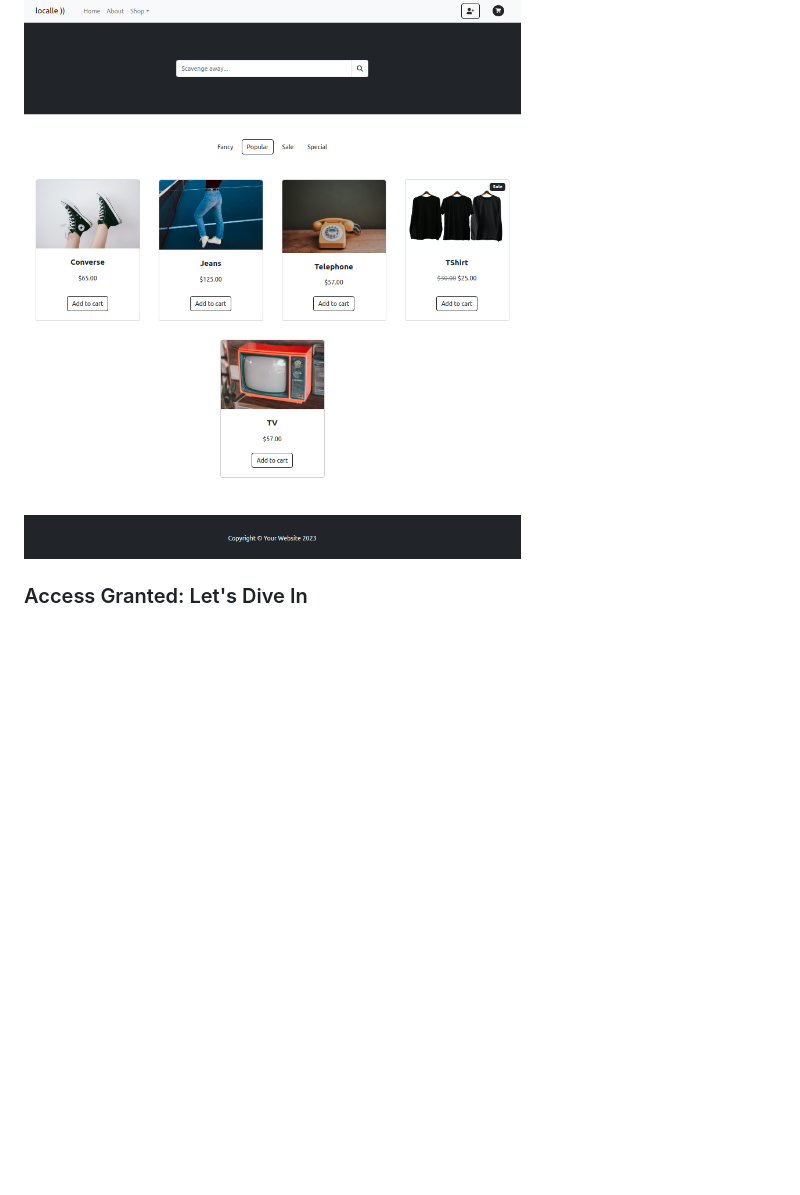
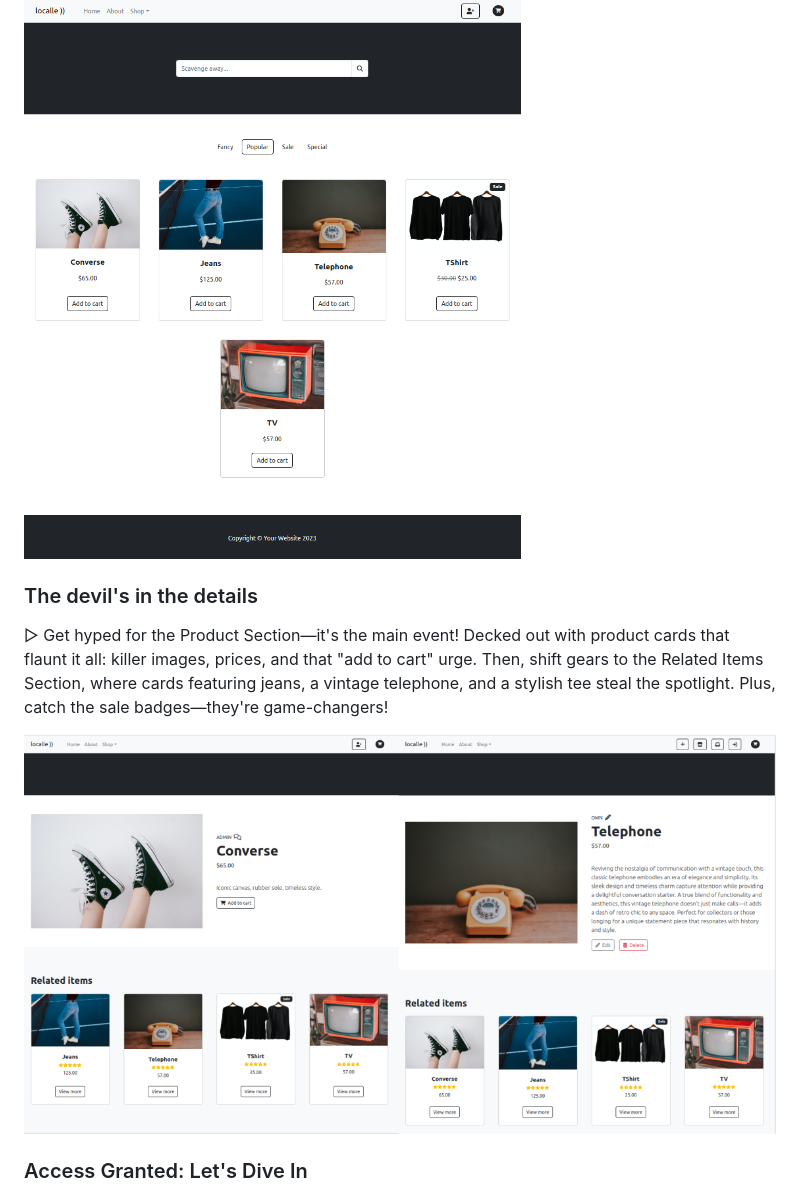
Before and after one commit to mistersouza/localle, a Markdown page: README.md, the part around the change printed below. GitHub-like rendering; pictures changed too: static/assets/images/localle_item.png (added); blank space fills up the shorter version.

Commit message:
Readme, feature, item

```diff
--- a/README.md
+++ b/README.md
@@ -122,5 +122,11 @@ All items page's packed with cool features like a navigation bar, a search funct
 
 ![All Items](https://github.com/mistersouza/localle/blob/main/static/assets/images/localle_items.png)
+
+### The devil's in the details
+
+▷ Get hyped for the Product Section—it's the main event! Decked out with product cards that flaunt it all: killer images, prices, and that "add to cart" urge. Then, shift gears to the Related Items Section, where cards featuring jeans, a vintage telephone, and a stylish tee steal the spotlight. Plus, catch the sale badges—they're game-changers!
+
+![Item detail](https://github.com/mistersouza/localle/blob/main/static/assets/images/localle_item.png)
 
 ### Access Granted: Let's Dive In
 
```
Also changed, not shown: other parts of README.md (+2 -2 lines).
